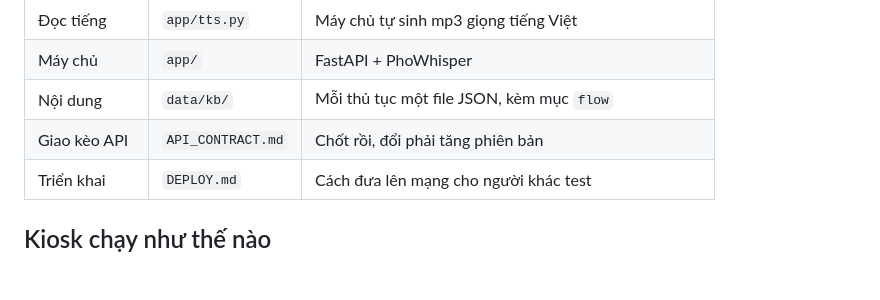
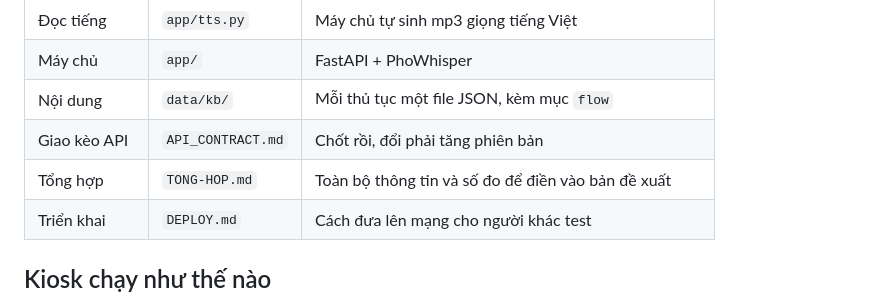
Before and after one commit to nynyann/kiosk-AI, a Markdown page: README.md, the part around the change. Rendered like a GitHub page; blank space fills up the shorter version.

Commit message:
Thêm TONG-HOP.md: gom toàn bộ thông tin về mô hình, backend, frontend và mọi số đo để cả nhóm điền vào bản đề xuất

```diff
--- a/README.md
+++ b/README.md
@@ -12,6 +12,7 @@ máy chủ FastAPI phục vụ luôn trang kiosk ở `/`, còn API nằm ở `/h
 | Máy chủ     | `app/`              | FastAPI + PhoWhisper                      |
 | Nội dung    | `data/kb/`          | Mỗi thủ tục một file JSON, kèm mục `flow` |
 | Giao kèo API| `API_CONTRACT.md`   | Chốt rồi, đổi phải tăng phiên bản         |
+| Tổng hợp    | `TONG-HOP.md`       | Toàn bộ thông tin và số đo để điền vào bản đề xuất |
 | Triển khai  | `DEPLOY.md`         | Cách đưa lên mạng cho người khác test     |
 
 ## Kiosk chạy như thế nào
```
Also changed, not shown: TONG-HOP.md (added, +507 -0 lines).
